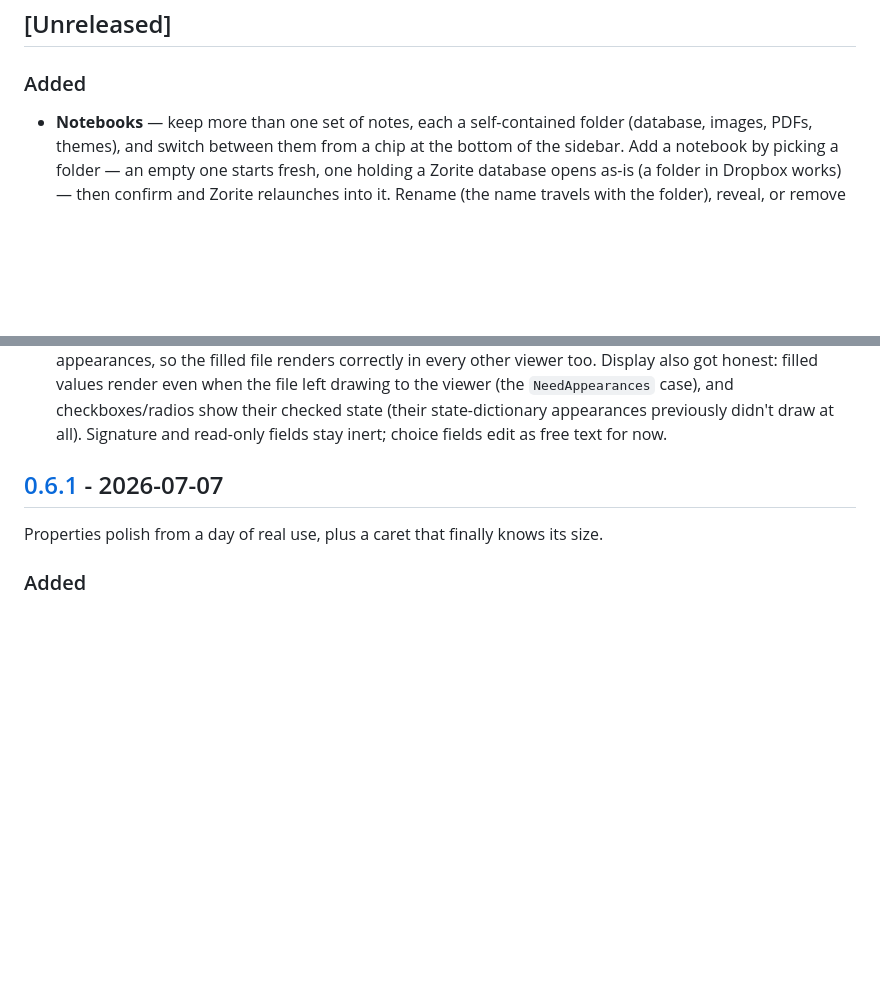
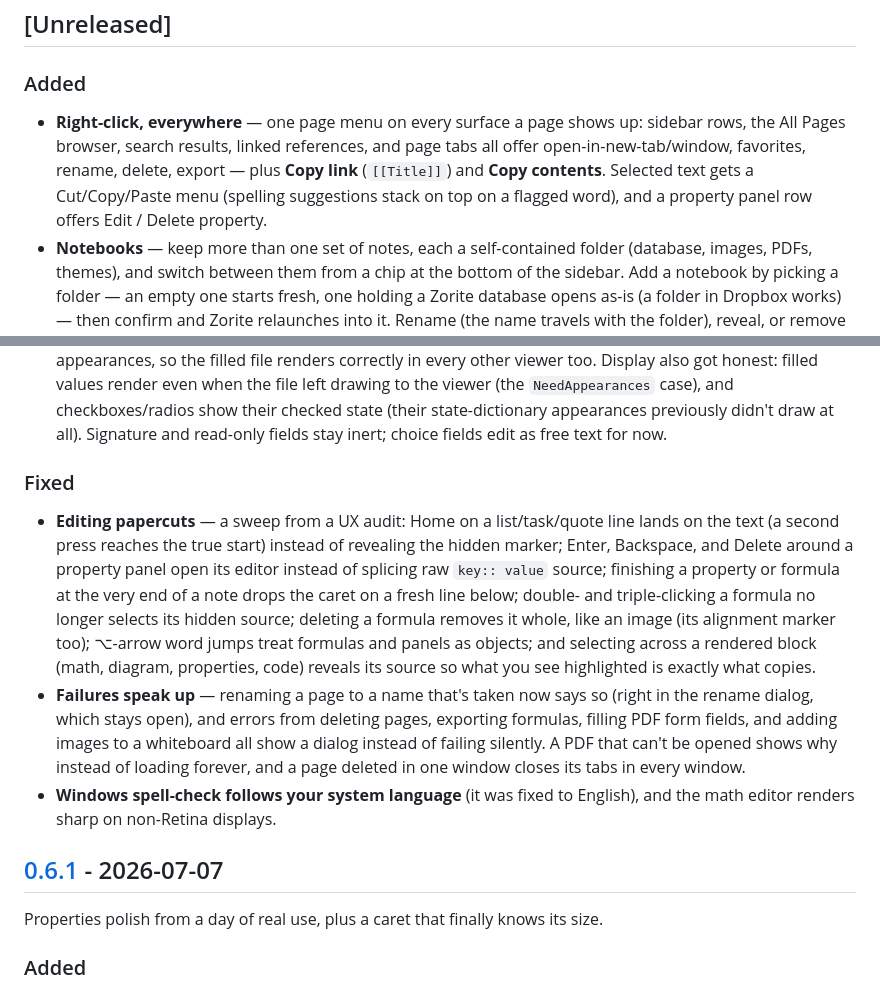
Before and after one commit to packetThrower/zorite, a Markdown page: CHANGELOG.md, 2 parts joined by grey strips. GitHub-like rendering; blank space fills up the shorter version.

Commit message:
docs(todo+changelog): the papercuts batch is done
Co-Authored-By: Claude Fable 5 <noreply@anthropic.com>

```diff
--- a/CHANGELOG.md
+++ b/CHANGELOG.md
@@ -11,6 +11,12 @@ log: <https://github.com/packetThrower/zorite/releases>.
 
 ### Added
 
+- **Right-click, everywhere** — one page menu on every surface a page shows
+  up: sidebar rows, the All Pages browser, search results, linked references,
+  and page tabs all offer open-in-new-tab/window, favorites, rename, delete,
+  export — plus **Copy link** (`[[Title]]`) and **Copy contents**. Selected
+  text gets a Cut/Copy/Paste menu (spelling suggestions stack on top on a
+  flagged word), and a property panel row offers Edit / Delete property.
 - **Notebooks** — keep more than one set of notes, each a self-contained
   folder (database, images, PDFs, themes), and switch between them from a
   chip at the bottom of the sidebar. Add a notebook by picking a folder — an
@@ -49,6 +55,28 @@ log: <https://github.com/packetThrower/zorite/releases>.
   case), and checkboxes/radios show their checked state (their
   state-dictionary appearances previously didn't draw at all). Signature and
   read-only fields stay inert; choice fields edit as free text for now.
+
+### Fixed
+
+- **Editing papercuts** — a sweep from a UX audit: Home on a list/task/quote
+  line lands on the text (a second press reaches the true start) instead of
+  revealing the hidden marker; Enter, Backspace, and Delete around a property
+  panel open its editor instead of splicing raw `key:: value` source;
+  finishing a property or formula at the very end of a note drops the caret
+  on a fresh line below; double- and triple-clicking a formula no longer
+  selects its hidden source; deleting a formula removes it whole, like an
+  image (its alignment marker too); ⌥-arrow word jumps treat formulas and
+  panels as objects; and selecting across a rendered block (math, diagram,
+  properties, code) reveals its source so what you see highlighted is exactly
+  what copies.
+- **Failures speak up** — renaming a page to a name that's taken now says so
+  (right in the rename dialog, which stays open), and errors from deleting
+  pages, exporting formulas, filling PDF form fields, and adding images to a
+  whiteboard all show a dialog instead of failing silently. A PDF that can't
+  be opened shows why instead of loading forever, and a page deleted in one
+  window closes its tabs in every window.
+- **Windows spell-check follows your system language** (it was fixed to
+  English), and the math editor renders sharp on non-Retina displays.
 
 ## [0.6.1] - 2026-07-07
 
```
Also changed, not shown: TODO.md (+33 -70 lines).
